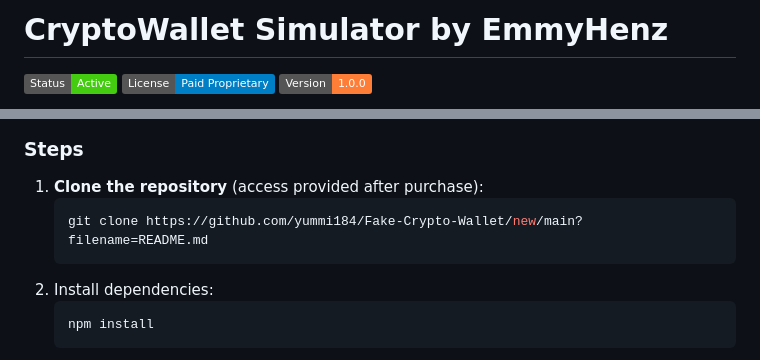
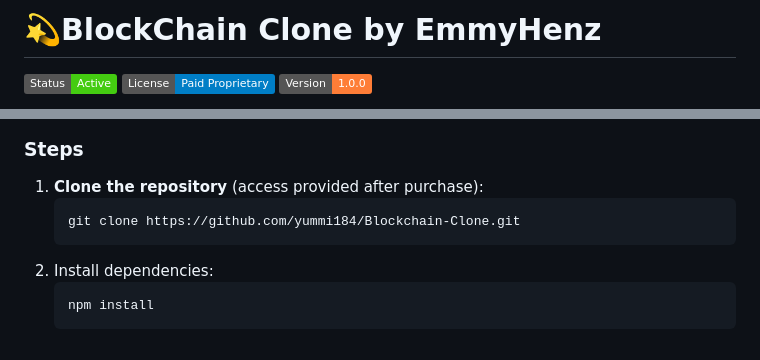
Before and after one commit to Kingdavid102/Blockchain-Clone, a Markdown page: README.md, 2 parts joined by grey strips. GitHub-like rendering; badges without logos.

Commit message:
EmmyHenz Tech

````diff
--- a/README.md
+++ b/README.md
@@ -1,4 +1,4 @@
-# CryptoWallet Simulator by EmmyHenz
+# 💫BlockChain Clone by EmmyHenz
 
 ![CryptoWallet Simulator](https://img.shields.io/badge/Status-Active-brightgreen)
 ![License](https://img.shields.io/badge/License-Paid%20Proprietary-blue)
@@ -40,7 +40,7 @@ A **realistic fake cryptocurrency wallet simulator** designed for developers, ed
 ### Steps
 1. **Clone the repository** (access provided after purchase):
    ```bash
-   git clone https://github.com/yummi184/Fake-Crypto-Wallet/new/main?filename=README.md
+   git clone https://github.com/yummi184/Blockchain-Clone.git
    ```
 2. Install dependencies:
    ```bash
````
